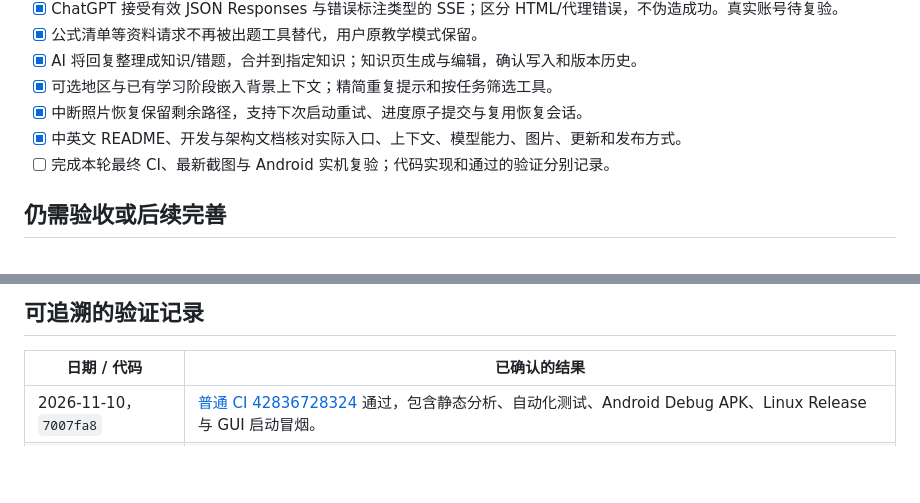
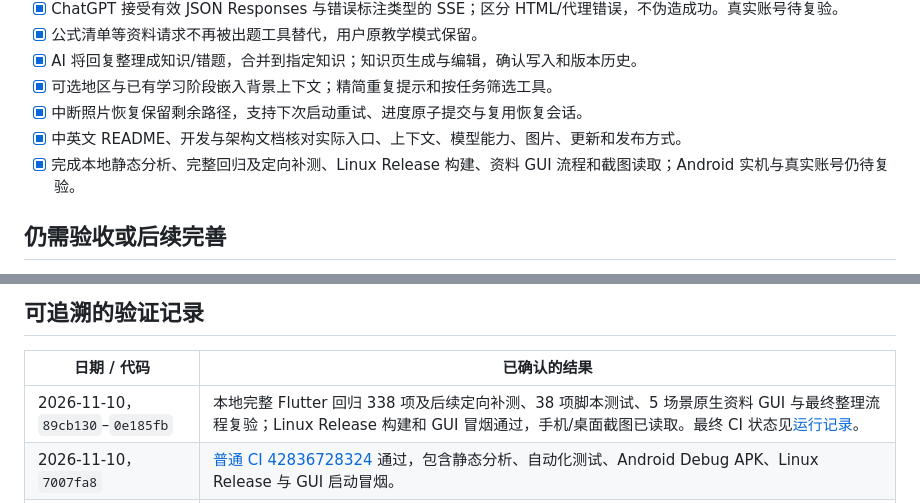
Before and after one commit to mumu-lhl/tixun, a Markdown page: ROADMAP.md, 2 parts joined by grey strips. GitHub-like rendering; blank space fills up the shorter version.

```diff
--- a/ROADMAP.md
+++ b/ROADMAP.md
@@ -27,7 +27,7 @@
 - [x] 可选地区与已有学习阶段嵌入背景上下文；精简重复提示和按任务筛选工具。
 - [x] 中断照片恢复保留剩余路径，支持下次启动重试、进度原子提交与复用恢复会话。
 - [x] 中英文 README、开发与架构文档核对实际入口、上下文、模型能力、图片、更新和发布方式。
-- [ ] 完成本轮最终 CI、最新截图与 Android 实机复验；代码实现和通过的验证分别记录。
+- [x] 完成本地静态分析、完整回归及定向补测、Linux Release 构建、资料 GUI 流程和截图读取；Android 实机与真实账号仍待复验。
 
 ## 仍需验收或后续完善
 
@@ -43,6 +43,7 @@
 
 | 日期 / 代码 | 已确认的结果 |
 | --- | --- |
+| 2026-11-10，`89cb130`–`0e185fb` | 本地完整 Flutter 回归 338 项及后续定向补测、38 项脚本测试、5 场景原生资料 GUI 与最终整理流程复验；Linux Release 构建和 GUI 冒烟通过，手机/桌面截图已读取。最终 CI 状态见[运行记录](https://github.com/mumu-lhl/tixun/actions/workflows/ci.yml)。 |
 | 2026-11-10，`7007fa8` | [普通 CI 42836728324](https://github.com/mumu-lhl/tixun/actions/runs/42836728324) 通过，包含静态分析、自动化测试、Android Debug APK、Linux Release 与 GUI 启动冒烟。 |
 | 2026-11-10，`c969767` | [Nightly 42834281394](https://github.com/mumu-lhl/tixun/actions/runs/42834281394) 成功发布四份签名 Release APK、Linux 包和校验文件；该流程跳过单元测试与完整 GUI 回归，不冒充全套测试验收。 |
 | 2026-11-09，`9ad3514` | [完整 Nightly 42621285295](https://github.com/mumu-lhl/tixun/actions/runs/42621285295) 验证当时的考试/目录、签名 APK 和完整 GUI 流程。历史结果不自动覆盖后续改动。 |
```
Also changed, not shown: README.en.md (+1 -1 lines), README.md (+1 -1 lines), docs/screenshots/chat-desktop.png, docs/screenshots/chat-phone.png, docs/screenshots/learning-profile-phone.png (added), 1 other file.
